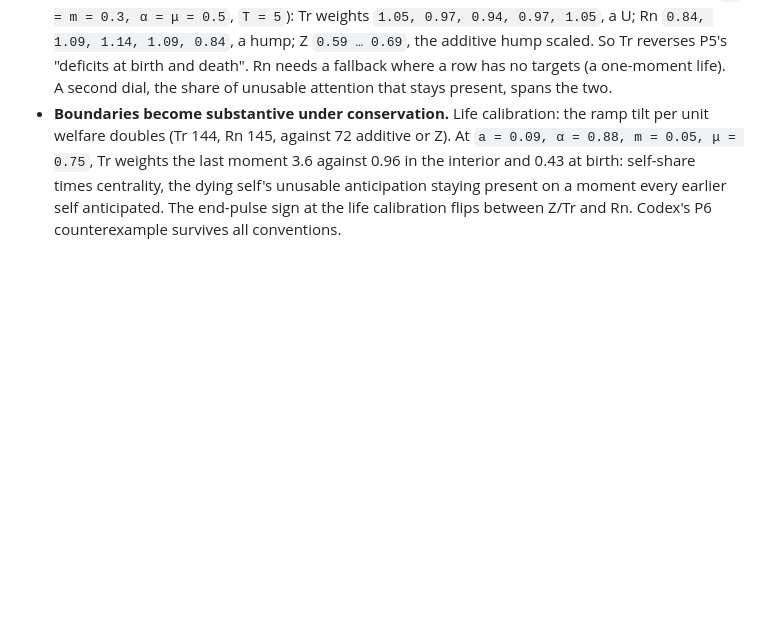
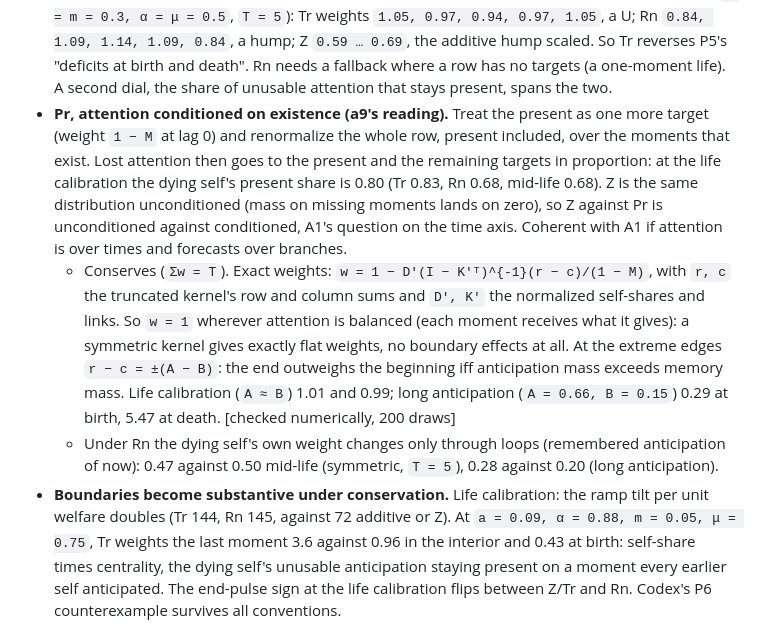
Before and after one commit to a9lim/convolutional-utility, a Markdown page: notes/displacement.md, the part around the change. Drawn GitHub-style; blank space fills up the shorter version.

Commit message:
Notes: Pr, displacement with attention conditioned on existence

```diff
--- a/notes/displacement.md
+++ b/notes/displacement.md
@@ -34,6 +34,23 @@ the session scratchpad's `disp.py`; Codex review in thread `cu-displacement`.
   a hump; Z `0.59 … 0.69`, the additive hump scaled. So Tr reverses P5's "deficits at birth
   and death". Rn needs a fallback where a row has no targets (a one-moment life). A second
   dial, the share of unusable attention that stays present, spans the two.
+- **Pr, attention conditioned on existence (a9's reading).** Treat the present as one more
+  target (weight `1 − M` at lag 0) and renormalize the whole row, present included, over the
+  moments that exist. Lost attention then goes to the present and the remaining targets in
+  proportion: at the life calibration the dying self's present share is 0.80 (Tr 0.83, Rn
+  0.68, mid-life 0.68). Z is the same distribution unconditioned (mass on missing moments
+  lands on zero), so Z against Pr is unconditioned against conditioned, A1's question on the
+  time axis. Coherent with A1 if attention is over times and forecasts over branches.
+  - Conserves (`Σw = T`). Exact weights: `w = 1 − D′(I − K′ᵀ)^{-1}(r − c)/(1 − M)`, with
+    `r, c` the truncated kernel's row and column sums and `D′, K′` the normalized self-shares
+    and links. So `w = 1` wherever attention is balanced (each moment receives what it
+    gives): a symmetric kernel gives exactly flat weights, no boundary effects at all. At the
+    extreme edges `r − c = ±(A − B)`: the end outweighs the beginning iff anticipation mass
+    exceeds memory mass. Life calibration (`A ≈ B`) 1.01 and 0.99; long anticipation
+    (`A = 0.66, B = 0.15`) 0.29 at birth, 5.47 at death. [checked numerically, 200 draws]
+  - Under Rn the dying self's own weight changes only through loops (remembered
+    anticipation of now): 0.47 against 0.50 mid-life (symmetric, `T = 5`), 0.28 against 0.20
+    (long anticipation).
 - **Boundaries become substantive under conservation.** Life calibration: the ramp tilt
   per unit welfare doubles (Tr 144, Rn 145, against 72 additive or Z). At `a = 0.09,
   α = 0.88, m = 0.05, μ = 0.75`, Tr weights the last moment 3.6 against 0.96 in the
```
